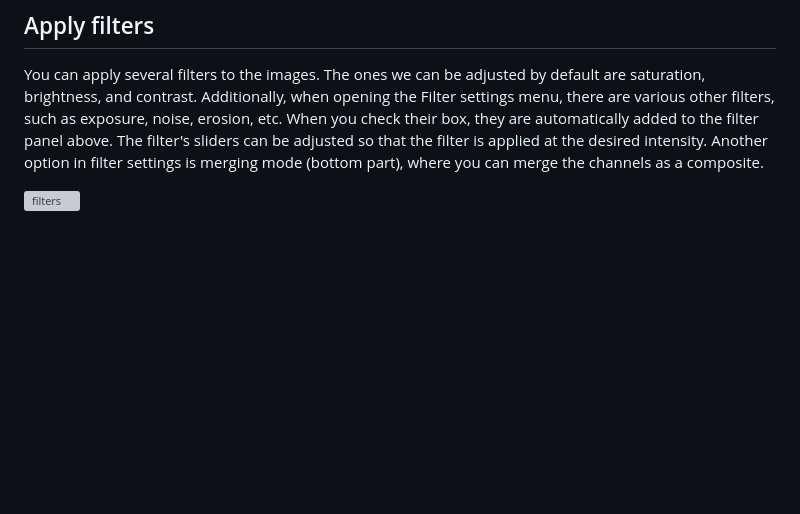
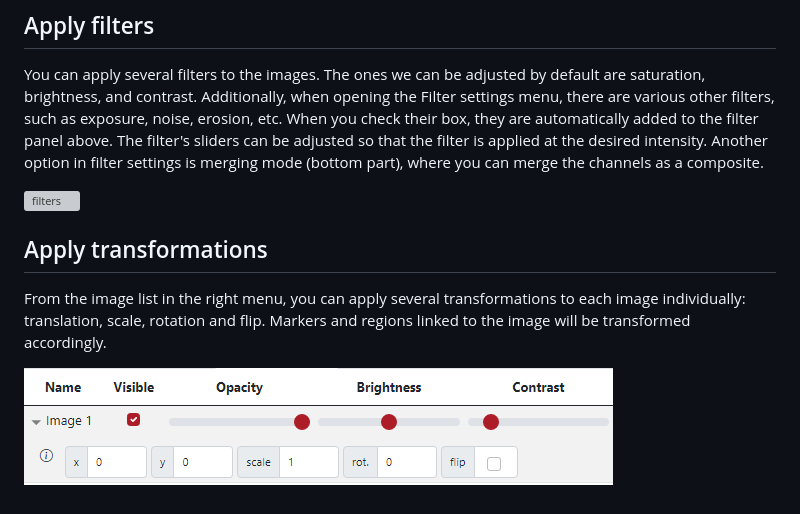
Before and after one commit to TissUUmaps/TissUUmaps-docs, a Markdown page: docs/starting/images.md, the part around the change. Rendered like a GitHub page; pictures changed too: docs/starting/images/image_tranformations.png (added); blank space fills up the shorter version; grey boxes are pictures that could not be loaded.

Commit message:
Add image transformations

```diff
--- a/docs/starting/images.md
+++ b/docs/starting/images.md
@@ -48,3 +48,9 @@ You can then access your images from your web browser by accessing the url [http
 You can apply several filters to the images. The ones we can be adjusted by default are saturation, brightness, and contrast. Additionally, when opening the Filter settings menu, there are various other filters, such as exposure, noise, erosion, etc. When you check their box, they are automatically added to the filter panel above. The filter's sliders can be adjusted so that the filter is applied at the desired intensity. Another option in filter settings is merging mode (bottom part), where you can merge the channels as a composite.
 
 ![filters](images/Filters.png)
+
+## Apply transformations
+
+From the image list in the right menu, you can apply several transformations to each image individually: translation, scale, rotation and flip. Markers and regions linked to the image will be transformed accordingly.
+
+![Image transformation](images/image_tranformations.png)
```
